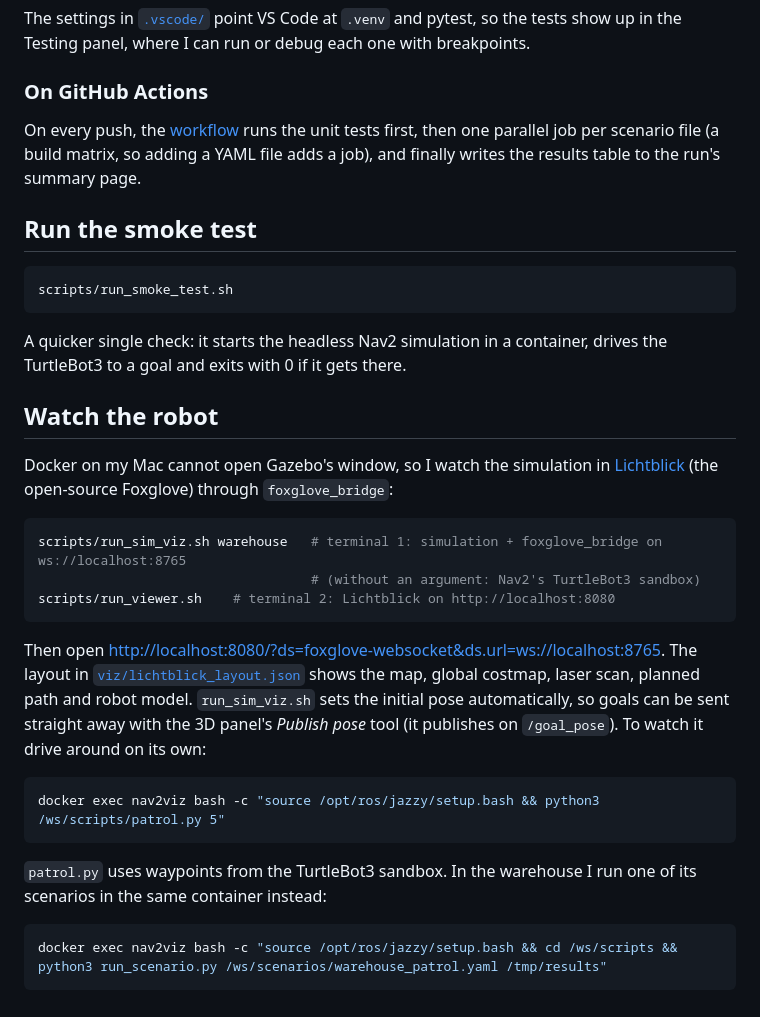
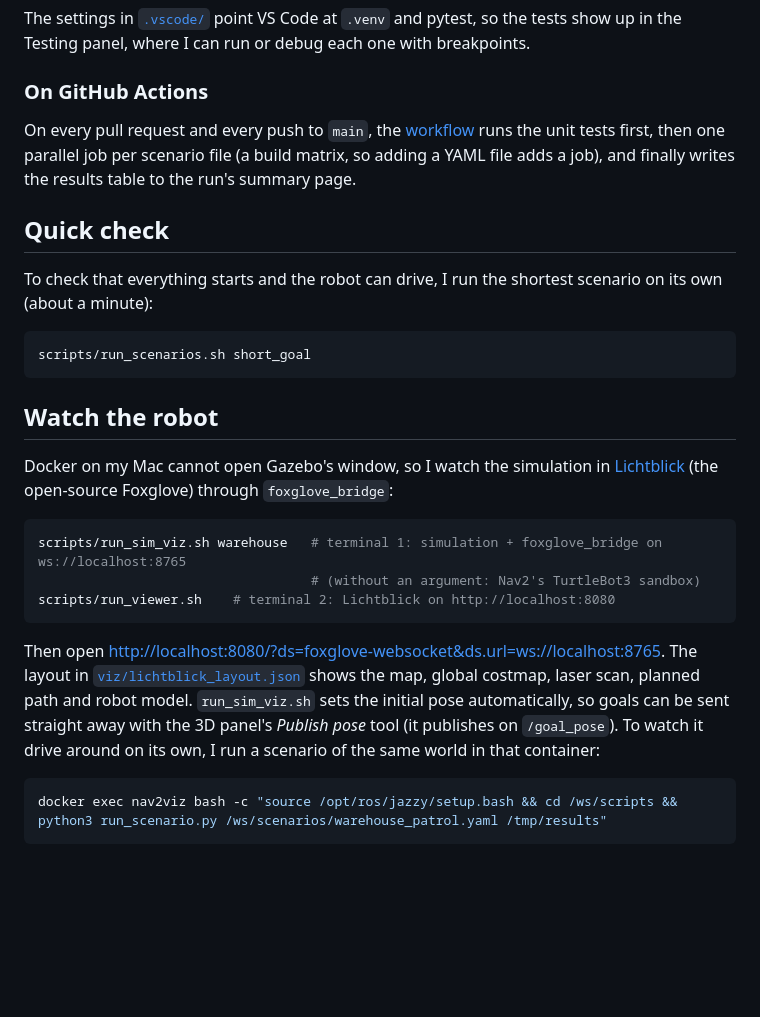
Before and after one commit to adricampos10/warehouse-nav2, a Markdown page: README.md, the part around the change. Drawn GitHub-style; blank space fills up the shorter version.

````diff
--- a/README.md
+++ b/README.md
@@ -77,13 +77,13 @@ python3 -m venv .venv
 The settings in [`.vscode/`](.vscode) point VS Code at `.venv` and pytest, so the tests show up in the Testing panel, where I can run or debug each one with breakpoints.
 
 ### On GitHub Actions
-On every push, the [workflow](.github/workflows/ci.yml) runs the unit tests first, then one parallel job per scenario file (a build matrix, so adding a YAML file adds a job), and finally writes the results table to the run's summary page.
+On every pull request and every push to `main`, the [workflow](.github/workflows/ci.yml) runs the unit tests first, then one parallel job per scenario file (a build matrix, so adding a YAML file adds a job), and finally writes the results table to the run's summary page.
 
-## Run the smoke test
+## Quick check
+To check that everything starts and the robot can drive, I run the shortest scenario on its own (about a minute):
 ```bash
-scripts/run_smoke_test.sh
+scripts/run_scenarios.sh short_goal
 ```
-A quicker single check: it starts the headless Nav2 simulation in a container, drives the TurtleBot3 to a goal and exits with 0 if it gets there.
 
 ## Watch the robot
 Docker on my Mac cannot open Gazebo's window, so I watch the simulation in [Lichtblick](https://github.com/lichtblick-suite/lichtblick) (the open-source Foxglove) through `foxglove_bridge`:
@@ -92,11 +92,7 @@ scripts/run_sim_viz.sh warehouse   # terminal 1: simulation + foxglove_bridge on
                                    # (without an argument: Nav2's TurtleBot3 sandbox)
 scripts/run_viewer.sh    # terminal 2: Lichtblick on http://localhost:8080
 ```
-Then open <http://localhost:8080/?ds=foxglove-websocket&ds.url=ws://localhost:8765>. The layout in [`viz/lichtblick_layout.json`](viz/lichtblick_layout.json) shows the map, global costmap, laser scan, planned path and robot model. `run_sim_viz.sh` sets the initial pose automatically, so goals can be sent straight away with the 3D panel's *Publish pose* tool (it publishes on `/goal_pose`). To watch it drive around on its own:
-```bash
-docker exec nav2viz bash -c "source /opt/ros/jazzy/setup.bash && python3 /ws/scripts/patrol.py 5"
-```
-`patrol.py` uses waypoints from the TurtleBot3 sandbox. In the warehouse I run one of its scenarios in the same container instead:
+Then open <http://localhost:8080/?ds=foxglove-websocket&ds.url=ws://localhost:8765>. The layout in [`viz/lichtblick_layout.json`](viz/lichtblick_layout.json) shows the map, global costmap, laser scan, planned path and robot model. `run_sim_viz.sh` sets the initial pose automatically, so goals can be sent straight away with the 3D panel's *Publish pose* tool (it publishes on `/goal_pose`). To watch it drive around on its own, I run a scenario of the same world in that container:
 ```bash
 docker exec nav2viz bash -c "source /opt/ros/jazzy/setup.bash && cd /ws/scripts && python3 run_scenario.py /ws/scenarios/warehouse_patrol.yaml /tmp/results"
 ```
````
Also changed, not shown: docs/cheatsheet.md (+6 -6 lines), docs/diagrams/02_nav2_architecture.png, 9 other files.
